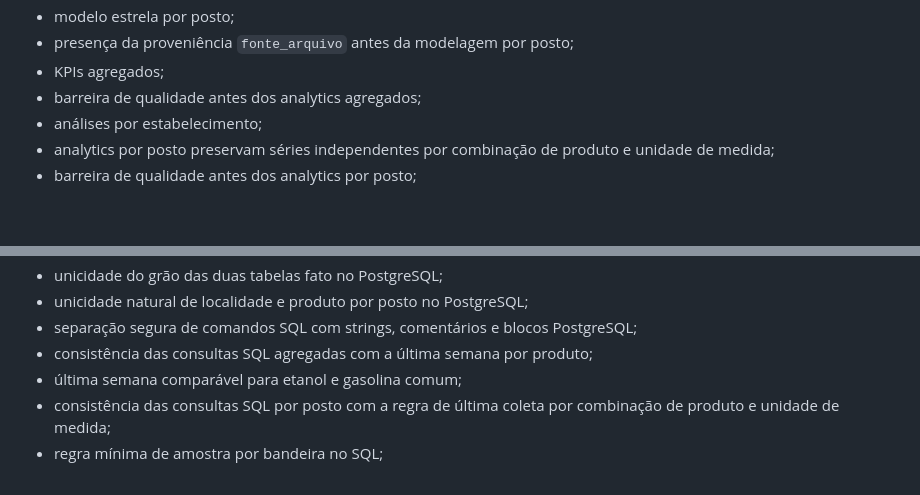
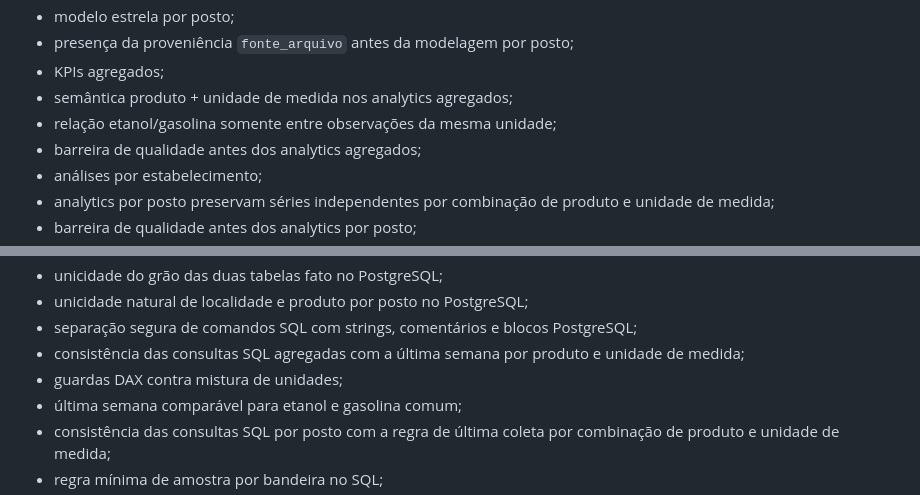
Before and after one commit to peedrovinicius/observatorio-combustiveis-brasil, a Markdown page: docs/testes.md, 2 parts joined by grey strips. GitHub-like rendering; blank space fills up the shorter version.

Commit message:
docs: record unit-safe analytics tests

```diff
--- a/docs/testes.md
+++ b/docs/testes.md
@@ -48,6 +48,8 @@ A suíte verifica, entre outros pontos:
 - modelo estrela por posto;
 - presença da proveniência `fonte_arquivo` antes da modelagem por posto;
 - KPIs agregados;
+- semântica produto + unidade de medida nos analytics agregados;
+- relação etanol/gasolina somente entre observações da mesma unidade;
 - barreira de qualidade antes dos analytics agregados;
 - análises por estabelecimento;
 - analytics por posto preservam séries independentes por combinação de produto e unidade de medida;
@@ -63,7 +65,8 @@ A suíte verifica, entre outros pontos:
 - unicidade do grão das duas tabelas fato no PostgreSQL;
 - unicidade natural de localidade e produto por posto no PostgreSQL;
 - separação segura de comandos SQL com strings, comentários e blocos PostgreSQL;
-- consistência das consultas SQL agregadas com a última semana por produto;
+- consistência das consultas SQL agregadas com a última semana por produto e unidade de medida;
+- guardas DAX contra mistura de unidades;
 - última semana comparável para etanol e gasolina comum;
 - consistência das consultas SQL por posto com a regra de última coleta por combinação de produto e unidade de medida;
 - regra mínima de amostra por bandeira no SQL;
```
